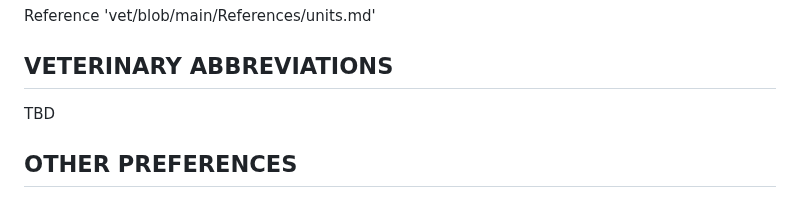
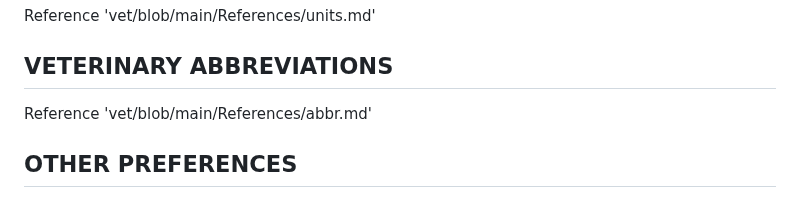
Before and after one commit to clevercamels/vet, a Markdown page: ai_prompt.md, the part around the change. GitHub-like rendering.

```diff
--- a/ai_prompt.md
+++ b/ai_prompt.md
@@ -25,7 +25,7 @@ Use information in this repository as a priority. If the information needed isn'
 Reference 'vet/blob/main/References/units.md'
 
 ## VETERINARY ABBREVIATIONS
-TBD
+Reference 'vet/blob/main/References/abbr.md'
 
 ## OTHER PREFERENCES
 - Tone and Style: maintain a concise and objective tone, avoiding overly subjective language unless clearly indicated in the case
```
